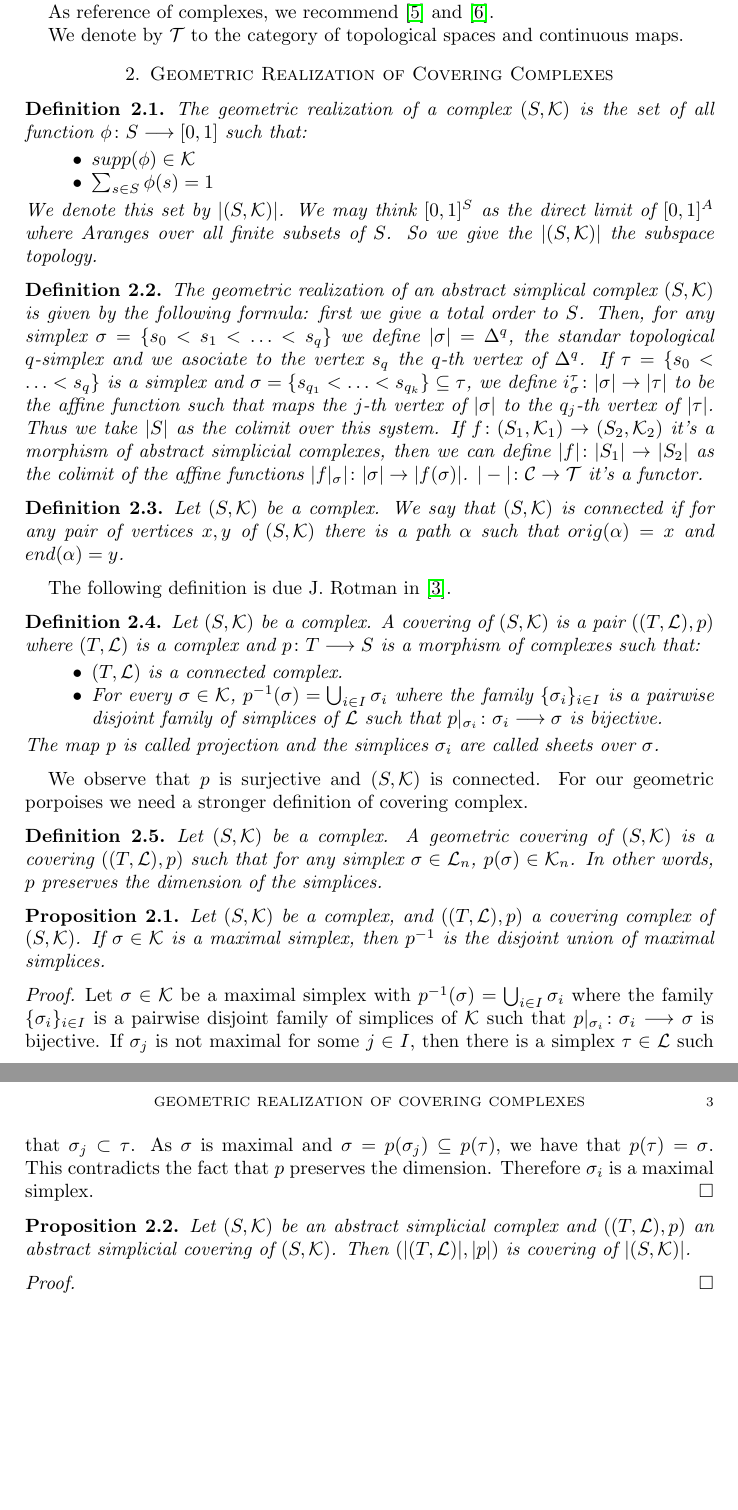
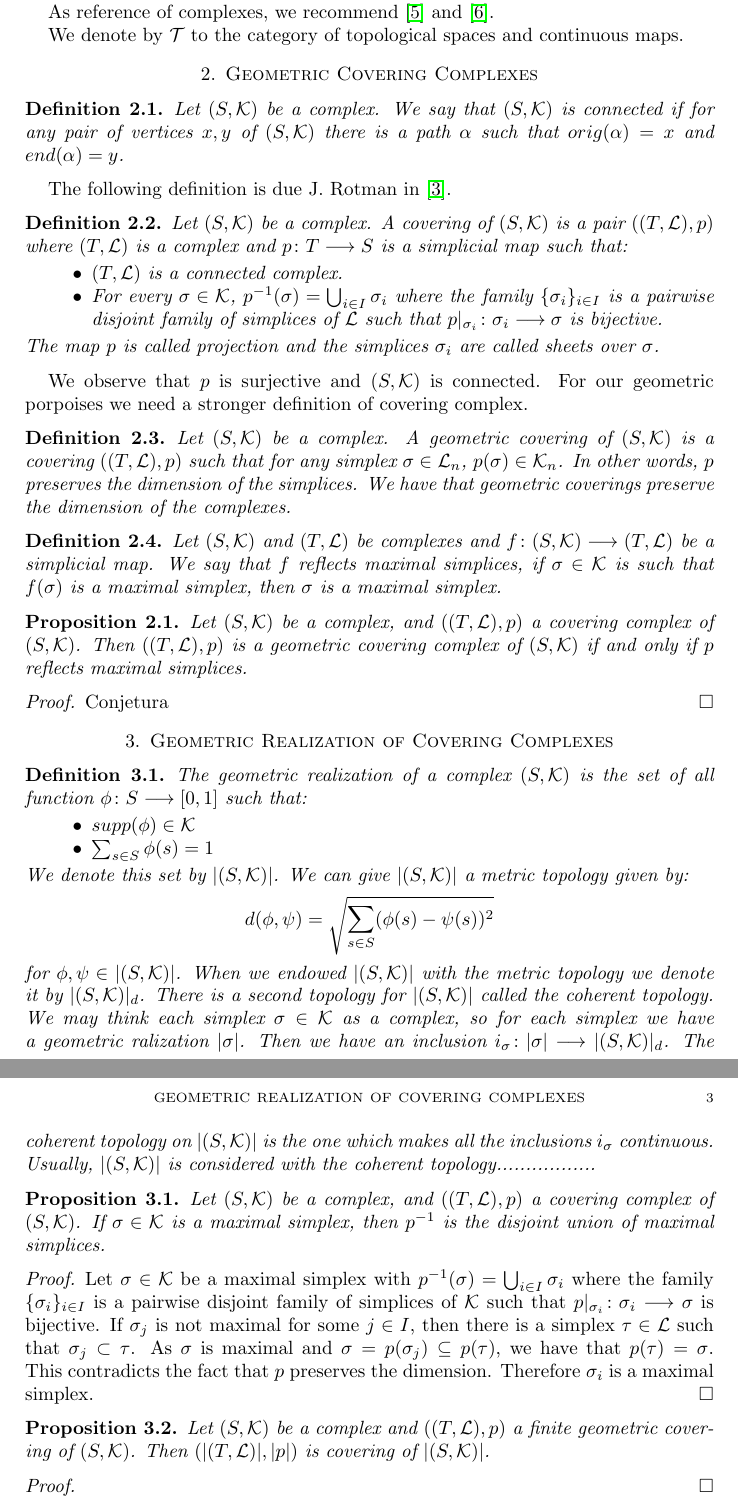
Before and after one commit to FMurphyHernandez/Simplical-Coverings, a LaTeX paper (Simplical Coverings.tex): two parts of pages 2 and 3 of 3, joined at a grey line, cut so that both start at the same text, the shorter picture padded with empty space. Compiled offline with pdfLaTeX.

Commit message:
Update Simplical Coverings.tex

```diff
--- a/Simplical Coverings.tex
+++ b/Simplical Coverings.tex
@@ -76,6 +76,46 @@ A morphism between complex $(S_1,\mathcal{K}_1)$ and $(S_2,\mathcal{K}_2)$ is a
 As reference of complexes, we recommend \cite{singer2015lecture}  and \cite{spanier1989algebraic}.
 
 We  denote by $\mathcal{T}$ to the category of topological spaces and continuous maps.
+
+
+%%%%%%%%%%%%%%%%%%%%%%%%%%%%%%%%%%%%%%%%%%%%%%%%%%%%%%%%%%%%%%%%%%%%
+\section{Geometric Covering Complexes}
+
+
+\begin{definition}
+Let $(S,\mathcal{K})$ be a complex. We say that $(S,\mathcal{K})$ is connected if for any pair of vertices $x,y$ of $(S,\mathcal{K})$ there is a path $\alpha$ such that $orig(\alpha)=x$ and $end(\alpha)=y$.
+\end{definition}
+
+The following definition is due J. Rotman in \cite{rotman1973covering}.
+
+\begin{definition}
+Let $(S,\mathcal{K})$ be a complex. A covering of $(S,\mathcal{K})$ is a pair $((T,\mathcal{L}),p)$ where $(T,\mathcal{L})$ is a complex and $p\colon T\longrightarrow S$ is a simplicial map such that:
+\begin{itemize}
+\item $(T,\mathcal{L})$ is a connected complex.
+\item For every $\sigma\in\mathcal{K}$, $p^{-1}(\sigma)=\bigcup_{i\in I}\sigma_i$ where the family $\{\sigma_i\}_{i\in I}$ is a pairwise disjoint family of simplices of $\mathcal{L}$ such that $p|_{\sigma_i}\colon \sigma_i\longrightarrow \sigma$ is bijective.
+\end{itemize}
+The map $p$ is called projection and the simplices $\sigma_i$ are called sheets over $\sigma$.
+\end{definition}
+
+We observe that $p$ is surjective and $(S,\mathcal{K})$ is connected. For our geometric porpoises we need a stronger definition of covering complex.
+
+\begin{definition}
+Let $(S,\mathcal{K})$ be a complex. A geometric covering of $(S,\mathcal{K})$ is a covering $((T,\mathcal{L}),p)$ such that for any simplex $\sigma\in\mathcal{L}_n$, $p(\sigma)\in\mathcal{K}_n$. In other words, $p$ preserves the dimension of the simplices. We have that geometric coverings preserve the dimension of the complexes.
+\end{definition}
+
+\begin{definition}
+Let  $(S,\mathcal{K})$ and $(T,\mathcal{L})$ be complexes and $f\colon (S,\mathcal{K})\longrightarrow (T,\mathcal{L})$ be a simplicial map. We say that $f$ reflects maximal simplices, if $\sigma\in\mathcal{K}$ is such that $f(\sigma)$ is a maximal simplex, then $\sigma$ is a maximal simplex.
+\end{definition}
+
+
+\begin{proposition}
+Let $(S,\mathcal{K})$ be a complex, and $((T,\mathcal{L}),p)$ a covering complex of $(S,\mathcal{K})$. Then $((T,\mathcal{L}),p)$ is a geometric covering complex of $(S,\mathcal{K})$ if and only if $p$ reflects maximal simplices.
+\end{proposition}
+
+\begin{proof}
+Conjetura
+\end{proof}
+
 
 %%%%%%%%%%%%%%%%%%%%%%%%%%%%%%%%%%%%%%%%%%%%%%%%%%%%%%%%%%%%%%%%%%%%
 \section{Geometric Realization of Covering Complexes}
@@ -86,34 +126,14 @@ The geometric realization of a complex $(S,\mathcal{K})$ is the set of all funct
 \item $supp(\phi)\in\mathcal{K}$
 \item $\sum_{s\in S}\phi(s)=1$
 \end{itemize}
-We denote this set by $\vert (S,\mathcal{K})\vert$. We may think $[0,1]^S$ as the direct limit of $[0,1]^A$ where $A$ranges over all finite subsets of $S$. So we give the $\vert (S,\mathcal{K})\vert$ the subspace topology.
+We denote this set by $\vert (S,\mathcal{K})\vert$. We can give $\vert (S,\mathcal{K})\vert$ a metric topology given by:
+\[
+d(\phi,\psi)=\sqrt{\sum_{s\in S}(\phi(s)-\psi(s))^{2}}
+\]
+for $\phi,\psi\in \vert (S,\mathcal{K})\vert$. When we endowed $\vert (S,\mathcal{K})\vert$ with the metric topology we denote it by $\vert (S,\mathcal{K})\vert_d$. There is a second topology for $\vert (S,\mathcal{K})\vert$ called the coherent topology. We may think each simplex $\sigma\in\mathcal{K}$ as a complex, so for each simplex we have a geometric ralization $\vert\sigma\vert$. Then we have an inclusion $i_\sigma\colon\vert\sigma\vert\longrightarrow \vert (S,\mathcal{K})\vert_d$. The coherent topology on $\vert (S,\mathcal{K})\vert$ is the one which makes all the inclusions $i_\sigma$ continuous. Usually, $\vert (S,\mathcal{K})\vert$ is considered with the coherent topology.................
 \end{definition}
 
 
-\begin{definition}
-The geometric realization of an abstract simplical complex $(S,\mathcal{K})$ is given by the following formula: first we give a total order to $S$. Then, for any simplex $\sigma=\{s_{0}<s_{1}<\ldots<s_{q}\}$ we define $|\sigma|=\Delta^{q}$, the standar topological $q$-simplex and we asociate to the vertex $s_{q}$ the $q$-th vertex of $\Delta^{q}$. If $\tau=\{s_{0}<\ldots<s_{q}\}$ is a simplex and $\sigma=\{s_{q_{1}}<\ldots<s_{q_{k}}\}\subseteq\tau$, we define $i_{\sigma}^{\tau}\colon|\sigma|\to|\tau|$ to be the affine function such that maps the $j$-th vertex of $|\sigma|$ to the $q_{j}$-th vertex of $|\tau|$. Thus we take $|S|$ as the colimit over this system. If $f\colon(S_{1},\mathcal{K}_{1})\to(S_{2},\mathcal{K}_{2})$ it's a morphism of abstract simplicial complexes, then we can define $|f|\colon|S_{1}|\to|S_{2}|$ as the colimit of the affine functions $|f|_{\sigma}|\colon|\sigma|\to|f(\sigma)|$. $|-|\colon\mathcal{C}\to\mathcal{T}$ it's a functor.
-\end{definition}
-
-\begin{definition}
-Let $(S,\mathcal{K})$ be a complex. We say that $(S,\mathcal{K})$ is connected if for any pair of vertices $x,y$ of $(S,\mathcal{K})$ there is a path $\alpha$ such that $orig(\alpha)=x$ and $end(\alpha)=y$.
-\end{definition}
-
-The following definition is due J. Rotman in \cite{rotman1973covering}.
-
-\begin{definition}
-Let $(S,\mathcal{K})$ be a complex. A covering of $(S,\mathcal{K})$ is a pair $((T,\mathcal{L}),p)$ where $(T,\mathcal{L})$ is a complex and $p\colon T\longrightarrow S$ is a morphism of complexes such that:
-\begin{itemize}
-\item $(T,\mathcal{L})$ is a connected complex.
-\item For every $\sigma\in\mathcal{K}$, $p^{-1}(\sigma)=\bigcup_{i\in I}\sigma_i$ where the family $\{\sigma_i\}_{i\in I}$ is a pairwise disjoint family of simplices of $\mathcal{L}$ such that $p|_{\sigma_i}\colon \sigma_i\longrightarrow \sigma$ is bijective.
-\end{itemize}
-The map $p$ is called projection and the simplices $\sigma_i$ are called sheets over $\sigma$.
-\end{definition}
-
-We observe that $p$ is surjective and $(S,\mathcal{K})$ is connected. For our geometric porpoises we need a stronger definition of covering complex.
-
-\begin{definition}
-Let $(S,\mathcal{K})$ be a complex. A geometric covering of $(S,\mathcal{K})$ is a covering $((T,\mathcal{L}),p)$ such that for any simplex $\sigma\in\mathcal{L}_n$, $p(\sigma)\in\mathcal{K}_n$. In other words, $p$ preserves the dimension of the simplices.
-\end{definition}
 
 
 \begin{proposition}
@@ -125,10 +145,8 @@ Let $\sigma\in\mathcal{K}$ be a maximal simplex with  $p^{-1}(\sigma)=\bigcup_{i
 \end{proof}
 
 
-
-
 \begin{proposition}
-Let $(S,\mathcal{K})$ be an abstract simplicial complex and $((T,\mathcal{L}),p)$ an abstract simplicial covering of $(S,\mathcal{K})$. Then $(\vert (T,\mathcal{L})\vert,\vert p\vert)$ is covering of $\vert (S,\mathcal{K})\vert$.
+Let $(S,\mathcal{K})$ be a complex and $((T,\mathcal{L}),p)$ a finite geometric covering of $(S,\mathcal{K})$. Then $(\vert (T,\mathcal{L})\vert,\vert p\vert)$ is covering of $\vert (S,\mathcal{K})\vert$.
 \end{proposition}
 
 \begin{proof}
```
Also changed, not shown: Simplical Coverings.tex (2 more changed lines).
